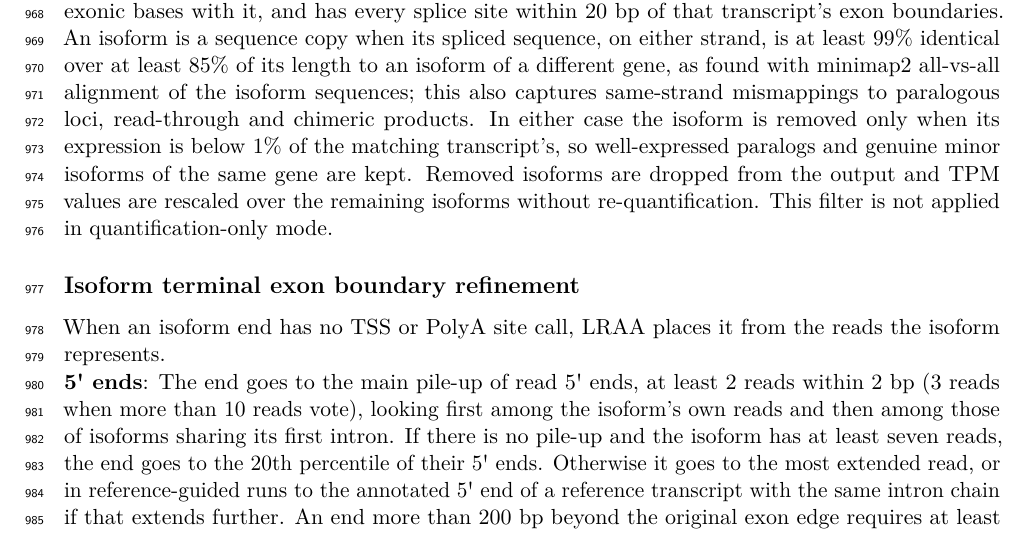
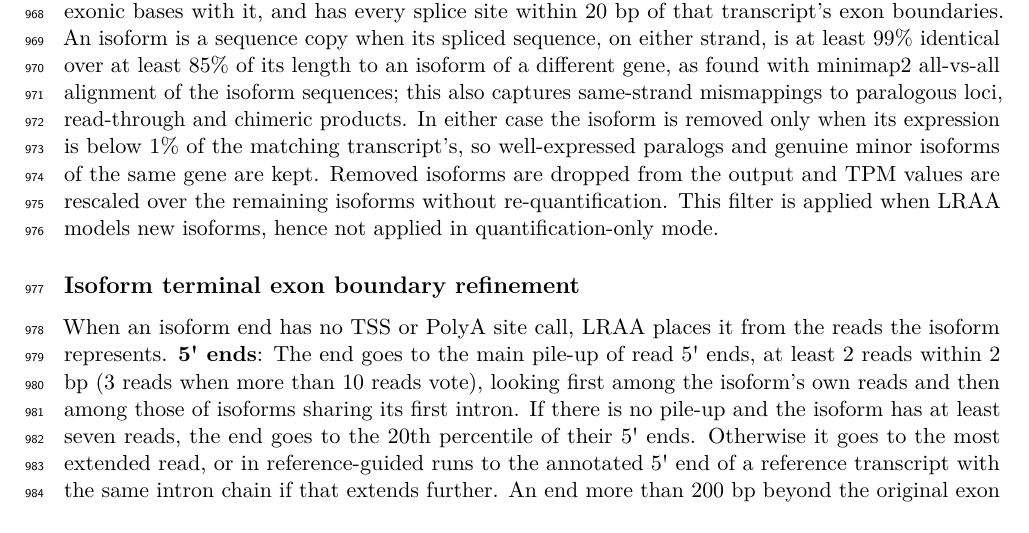
Before and after one commit to MethodsDev/LRAA-paper-LaTeX, a LaTeX document (main.tex, which reads sections/methods.tex): part of page 31 of 75, cut so that both start at the same text. Compiled offline with pdfLaTeX.

Commit message:
Updates from Overleaf

```diff
--- a/sections/methods.tex
+++ b/sections/methods.tex
@@ -74,15 +74,11 @@ The trellis and its candidate paths are constructed once. During each iteration,
 
 \textbf{Internal priming annotation and filter}: Isoforms are flagged as potentially internally primed when the strand-oriented 20-bp genomic sequence immediately downstream of the 3′ terminus contains either at least 12 adenines (thymines on the reverse strand) across the window or a run of at least six consecutive adenines or thymines within the eight bases nearest the terminus. These sequence patterns are consistent with oligo-dT priming at an internal genomic A-rich region rather than at a post-transcriptional PolyA tail. By default, flagged monoexonic isoforms are removed as likely internal-priming artifacts.
 
-\textbf{Alignment-mismapping filter}: After final quantification, LRAA removes isoforms that are alignment artifacts of a much more highly expressed transcript, mainly false antisense isoforms assembled from reads assigned to the wrong strand. Two tests detect them. A multi-exon isoform is a strand mirror when it lies on the opposite strand of the other transcript, shares at least 50\% of its exonic bases with it, and has every splice site within 20 bp of that transcript's exon boundaries. An isoform is a sequence copy when its spliced sequence, on either strand, is at least 99\% identical over at least 85\% of its length to an isoform of a different gene, as found with minimap2 all-vs-all alignment of the isoform sequences; this also captures same-strand mismappings to paralogous loci, read-through and chimeric products. In either case the isoform is removed only when its expression is below 1\% of the matching transcript's, so well-expressed paralogs and genuine minor isoforms of the same gene are kept. Removed isoforms are dropped from the output and TPM values are rescaled over the remaining isoforms without re-quantification. This filter is not applied in quantification-only mode.
+\textbf{Alignment-mismapping filter}: After final quantification, LRAA removes isoforms that are alignment artifacts of a much more highly expressed transcript, mainly false antisense isoforms assembled from reads assigned to the wrong strand. Two tests detect them. A multi-exon isoform is a strand mirror when it lies on the opposite strand of the other transcript, shares at least 50\% of its exonic bases with it, and has every splice site within 20 bp of that transcript's exon boundaries. An isoform is a sequence copy when its spliced sequence, on either strand, is at least 99\% identical over at least 85\% of its length to an isoform of a different gene, as found with minimap2 all-vs-all alignment of the isoform sequences; this also captures same-strand mismappings to paralogous loci, read-through and chimeric products. In either case the isoform is removed only when its expression is below 1\% of the matching transcript's, so well-expressed paralogs and genuine minor isoforms of the same gene are kept. Removed isoforms are dropped from the output and TPM values are rescaled over the remaining isoforms without re-quantification. This filter is applied when LRAA models new isoforms, hence not applied in quantification-only mode.
 
 \subsection{Isoform terminal exon boundary refinement}\label{isoform-terminal-exon-boundary-refinement}
 
-When an isoform end has no TSS or PolyA site call, LRAA places it from the reads the isoform represents.
-
-\textbf{5\textquotesingle{} ends}: The end goes to the main pile-up of read 5\textquotesingle{} ends, at least 2 reads within 2 bp (3 reads when more than 10 reads vote), looking first among the isoform's own reads and then among those of isoforms sharing its first intron. If there is no pile-up and the isoform has at least seven reads, the end goes to the 20th percentile of their 5\textquotesingle{} ends. Otherwise it goes to the most extended read, or in reference-guided runs to the annotated 5\textquotesingle{} end of a reference transcript with the same intron chain if that extends further. An end more than 200 bp beyond the original exon edge requires at least two of the isoform's read 5\textquotesingle{} ends within 2 bp of it; otherwise the end is placed within the original terminal exon.
-
-\textbf{3\textquotesingle{} ends}: If at least seven reads end in the terminal exon, the end is set to the 90th percentile of their 3\textquotesingle{} ends, counted along the transcript; otherwise it is left unchanged.
+When an isoform end has no TSS or PolyA site call, LRAA places it from the reads the isoform represents. \textbf{5\textquotesingle{} ends}: The end goes to the main pile-up of read 5\textquotesingle{} ends, at least 2 reads within 2 bp (3 reads when more than 10 reads vote), looking first among the isoform's own reads and then among those of isoforms sharing its first intron. If there is no pile-up and the isoform has at least seven reads, the end goes to the 20th percentile of their 5\textquotesingle{} ends. Otherwise it goes to the most extended read, or in reference-guided runs to the annotated 5\textquotesingle{} end of a reference transcript with the same intron chain if that extends further. An end more than 200 bp beyond the original exon edge requires at least two of the isoform's read 5\textquotesingle{} ends within 2 bp of it; otherwise the end is placed within the original terminal exon. \textbf{3\textquotesingle{} ends}: If at least seven reads end in the terminal exon, the end is set to the 90th percentile of their 3\textquotesingle{} ends, counted along the transcript; otherwise it is left unchanged.
 
 \subsection{Grouping isoforms to gene loci}\label{grouping-isoforms-to-gene-loci}
 
```
